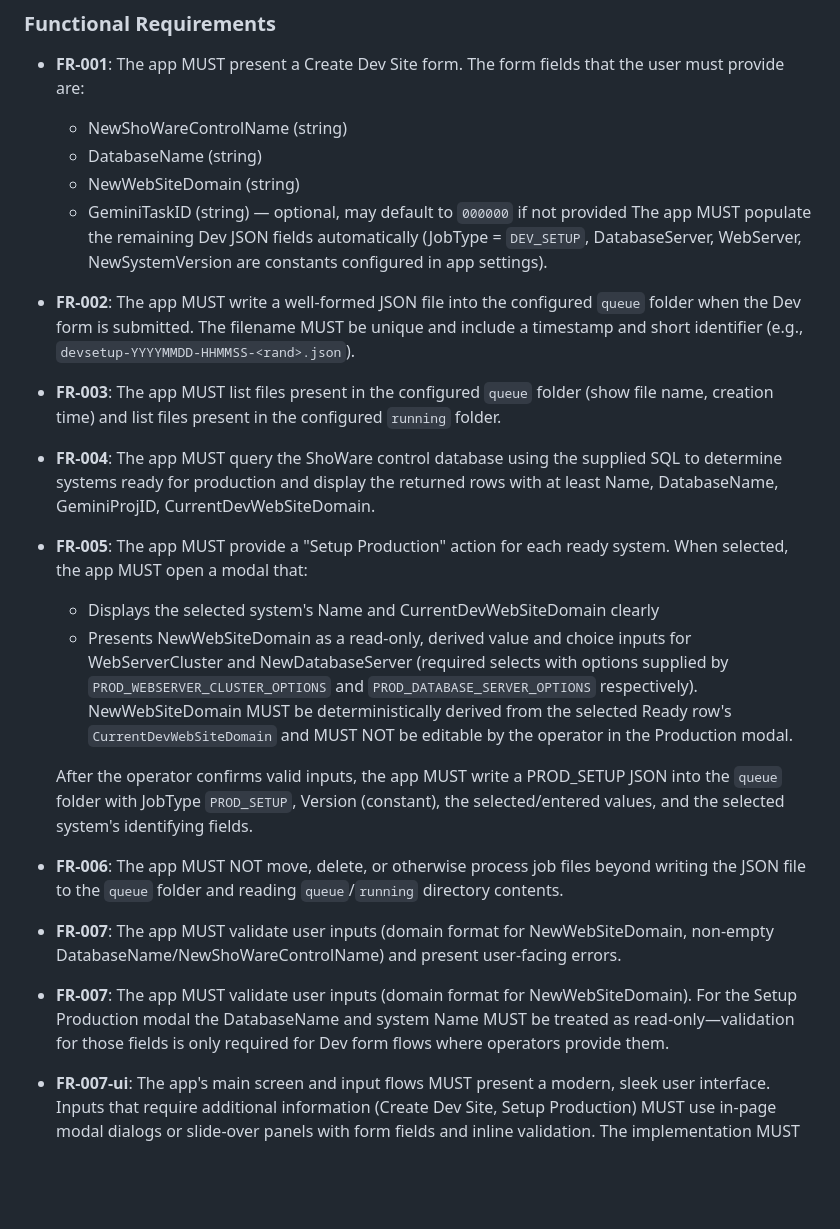
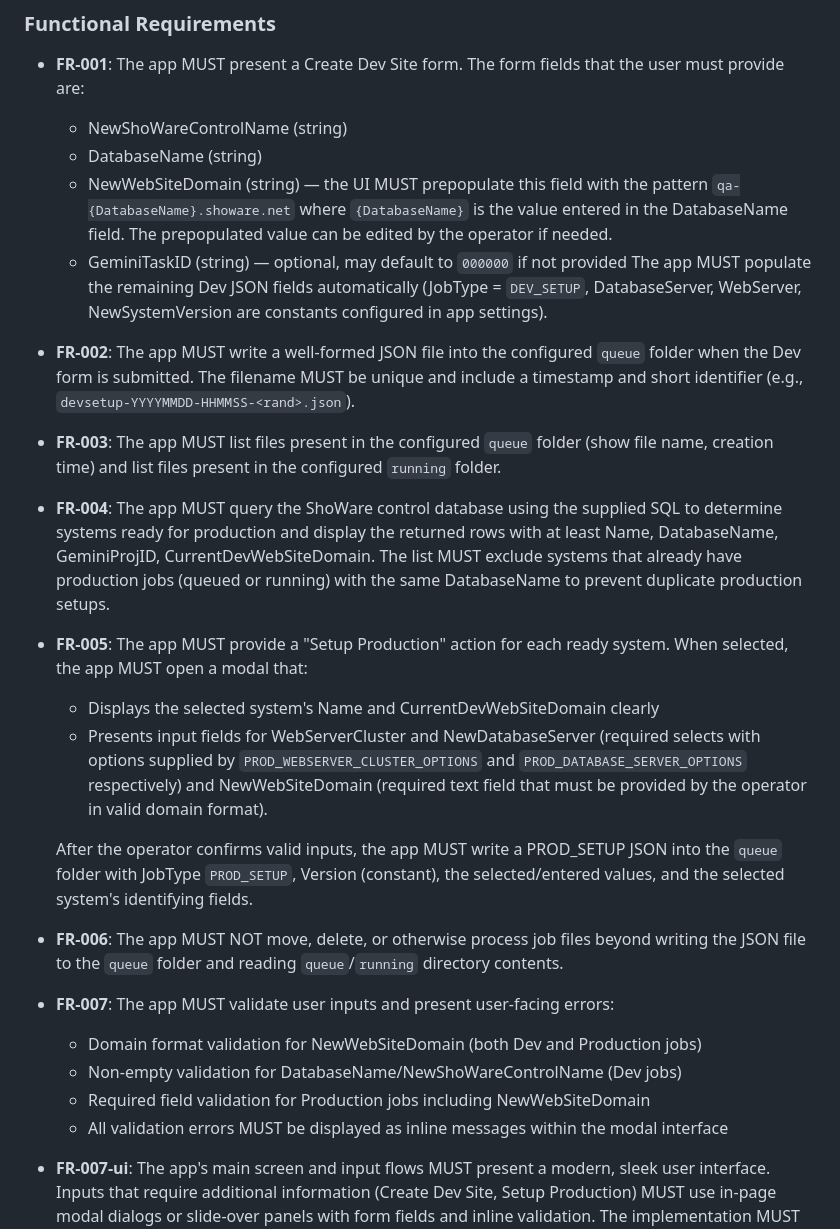
Before and after one commit to kevin-berquist/system-provisioning, a Markdown page: specs/001-showare-system-setup/spec.md, the part around the change printed below. Rendered like a GitHub page; blank space fills up the shorter version.

Commit message:
Add Ready For Production list filtering requirement
- Update FR-004 to require filtering out systems with existing production jobs
- Add acceptance scenario for filtering behavior
- Prevent duplicate production setups by checking queue/running folders for PROD_SETUP jobs with same DatabaseName

```diff
--- a/specs/001-showare-system-setup/spec.md
+++ b/specs/001-showare-system-setup/spec.md
@@ -108,7 +112,7 @@ Rationale: operations personnel need a low-friction way to create the JSON files
 - **FR-001**: The app MUST present a Create Dev Site form. The form fields that the user must provide are:
    - NewShoWareControlName (string)
    - DatabaseName (string)
-   - NewWebSiteDomain (string)
+   - NewWebSiteDomain (string) — the UI MUST prepopulate this field with the pattern `qa-{DatabaseName}.showare.net` where `{DatabaseName}` is the value entered in the DatabaseName field. The prepopulated value can be edited by the operator if needed.
    - GeminiTaskID (string) — optional, may default to `000000` if not provided
    The app MUST populate the remaining Dev JSON fields automatically (JobType = `DEV_SETUP`, DatabaseServer, WebServer, NewSystemVersion are constants configured in app settings).
 
@@ -116,20 +120,22 @@ Rationale: operations personnel need a low-friction way to create the JSON files
 
 - **FR-003**: The app MUST list files present in the configured `queue` folder (show file name, creation time) and list files present in the configured `running` folder.
 
-- **FR-004**: The app MUST query the ShoWare control database using the supplied SQL to determine systems ready for production and display the returned rows with at least Name, DatabaseName, GeminiProjID, CurrentDevWebSiteDomain.
+- **FR-004**: The app MUST query the ShoWare control database using the supplied SQL to determine systems ready for production and display the returned rows with at least Name, DatabaseName, GeminiProjID, CurrentDevWebSiteDomain. The list MUST exclude systems that already have production jobs (queued or running) with the same DatabaseName to prevent duplicate production setups.
 
 - **FR-005**: The app MUST provide a "Setup Production" action for each ready system. When selected, the app MUST open a modal that:
 
    - Displays the selected system's Name and CurrentDevWebSiteDomain clearly
-   - Presents NewWebSiteDomain as a read-only, derived value and choice inputs for WebServerCluster and NewDatabaseServer (required selects with options supplied by `PROD_WEBSERVER_CLUSTER_OPTIONS` and `PROD_DATABASE_SERVER_OPTIONS` respectively). NewWebSiteDomain MUST be deterministically derived from the selected Ready row's `CurrentDevWebSiteDomain` and MUST NOT be editable by the operator in the Production modal.
+   - Presents input fields for WebServerCluster and NewDatabaseServer (required selects with options supplied by `PROD_WEBSERVER_CLUSTER_OPTIONS` and `PROD_DATABASE_SERVER_OPTIONS` respectively) and NewWebSiteDomain (required text field that must be provided by the operator in valid domain format).
 
    After the operator confirms valid inputs, the app MUST write a PROD_SETUP JSON into the `queue` folder with JobType `PROD_SETUP`, Version (constant), the selected/entered values, and the selected system's identifying fields.
 
 - **FR-006**: The app MUST NOT move, delete, or otherwise process job files beyond writing the JSON file to the `queue` folder and reading `queue`/`running` directory contents.
 
-- **FR-007**: The app MUST validate user inputs (domain format for NewWebSiteDomain, non-empty DatabaseName/NewShoWareControlName) and present user-facing errors.
-
- - **FR-007**: The app MUST validate user inputs (domain format for NewWebSiteDomain). For the Setup Production modal the DatabaseName and system Name MUST be treated as read-only—validation for those fields is only required for Dev form flows where operators provide them.
+- **FR-007**: The app MUST validate user inputs and present user-facing errors:
+   - Domain format validation for NewWebSiteDomain (both Dev and Production jobs)
+   - Non-empty validation for DatabaseName/NewShoWareControlName (Dev jobs)
+   - Required field validation for Production jobs including NewWebSiteDomain
+   - All validation errors MUST be displayed as inline messages within the modal interface
 
 - **FR-007-ui**: The app's main screen and input flows MUST present a modern, sleek user interface. Inputs that require additional information (Create Dev Site, Setup Production) MUST use in-page modal dialogs or slide-over panels with form fields and inline validation. The implementation MUST NOT use native JavaScript prompt() dialogs or alert() for collecting input; these are disallowed.
 
```
Also changed, not shown: other parts of specs/001-showare-system-setup/spec.md (+6 -2 lines).
